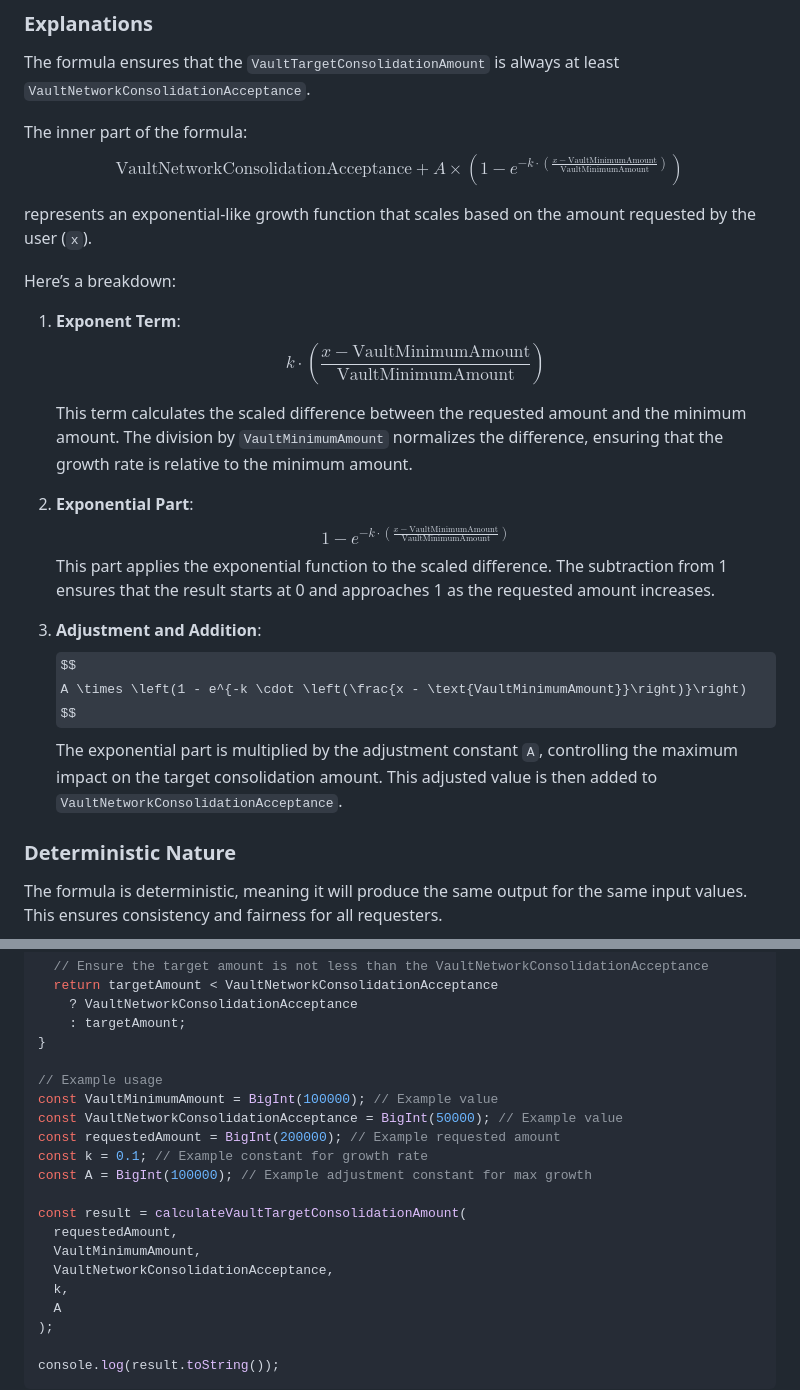
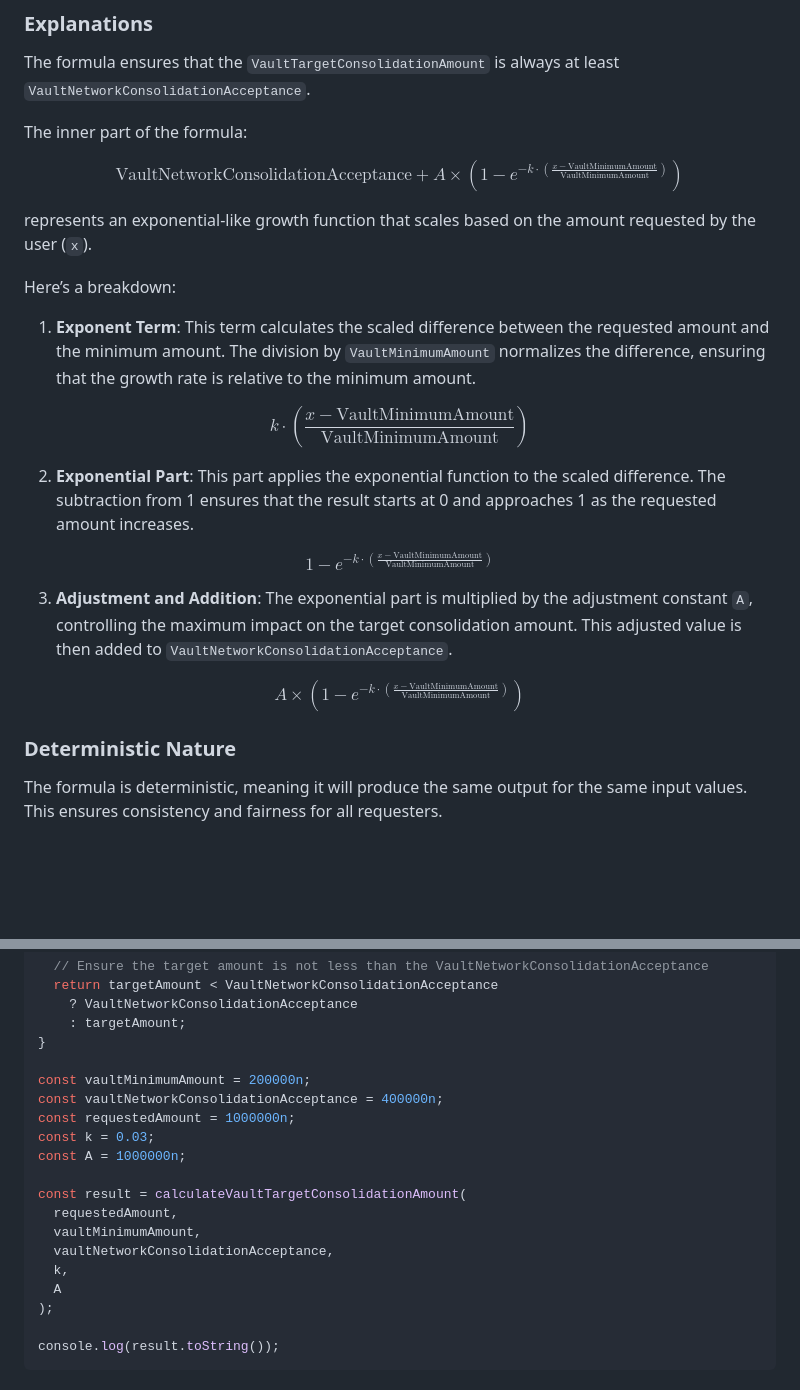
Before and after one commit to btc-vision/transaction, a Markdown page: VAULT_TARGET_CONSOLIDATION.md, 2 parts joined by grey strips. GitHub-like rendering; some formulas as TeX source; blank space fills up the shorter version.

```diff
--- a/VAULT_TARGET_CONSOLIDATION.md
+++ b/VAULT_TARGET_CONSOLIDATION.md
@@ -27,6 +27,7 @@ $$
 The formula ensures that the `VaultTargetConsolidationAmount` is always at least `VaultNetworkConsolidationAcceptance`.
 
 The inner part of the formula:
+
 $$
 \text{VaultNetworkConsolidationAcceptance} + A \times \left(1 - e^{-k \cdot \left(\frac{x - \text{VaultMinimumAmount}}{\text{VaultMinimumAmount}}\right)}\right)
 $$
@@ -36,23 +37,25 @@ represents an exponential-like growth function that scales based on the amount r
 Here’s a breakdown:
 
 1. **Exponent Term**:
-	$$
-	k \cdot \left( \frac{x - \text{VaultMinimumAmount}}{\text{VaultMinimumAmount}} \right)
-	$$
-
     This term calculates the scaled difference between the requested amount and the minimum amount. The division by `VaultMinimumAmount` normalizes the difference, ensuring that the growth rate is relative to the minimum amount.
 
+$$
+k \cdot \left( \frac{x - \text{VaultMinimumAmount}}{\text{VaultMinimumAmount}} \right)
+$$
+
 2. **Exponential Part**:
-    $$
-	1 - e^{-k \cdot \left(\frac{x - \text{VaultMinimumAmount}}{\text{VaultMinimumAmount}}\right)}
-	$$
     This part applies the exponential function to the scaled difference. The subtraction from 1 ensures that the result starts at 0 and approaches 1 as the requested amount increases.
 
+$$
+1 - e^{-k \cdot \left(\frac{x - \text{VaultMinimumAmount}}{\text{VaultMinimumAmount}}\right)}
+$$
+
 3. **Adjustment and Addition**:
-    $$
-	A \times \left(1 - e^{-k \cdot \left(\frac{x - \text{VaultMinimumAmount}}\right)}\right)
-	$$
     The exponential part is multiplied by the adjustment constant `A`, controlling the maximum impact on the target consolidation amount. This adjusted value is then added to `VaultNetworkConsolidationAcceptance`.
+
+$$
+A \times \left(1 - e^{-k \cdot \left(\frac{x - \text{VaultMinimumAmount}}{\text{VaultMinimumAmount}}\right)}\right)
+$$
 
 ### Deterministic Nature
 
@@ -90,17 +93,16 @@ function calculateVaultTargetConsolidationAmount(
     : targetAmount;
 }
 
-// Example usage
-const VaultMinimumAmount = BigInt(100000); // Example value
-const VaultNetworkConsolidationAcceptance = BigInt(50000); // Example value
-const requestedAmount = BigInt(200000); // Example requested amount
-const k = 0.1; // Example constant for growth rate
-const A = BigInt(100000); // Example adjustment constant for max growth
+const vaultMinimumAmount = 200000n;
+const vaultNetworkConsolidationAcceptance = 400000n;
+const requestedAmount = 1000000n;
+const k = 0.03;
+const A = 1000000n;
 
 const result = calculateVaultTargetConsolidationAmount(
   requestedAmount,
-  VaultMinimumAmount,
-  VaultNetworkConsolidationAcceptance,
+  vaultMinimumAmount,
+  vaultNetworkConsolidationAcceptance,
   k,
   A
 );
```
